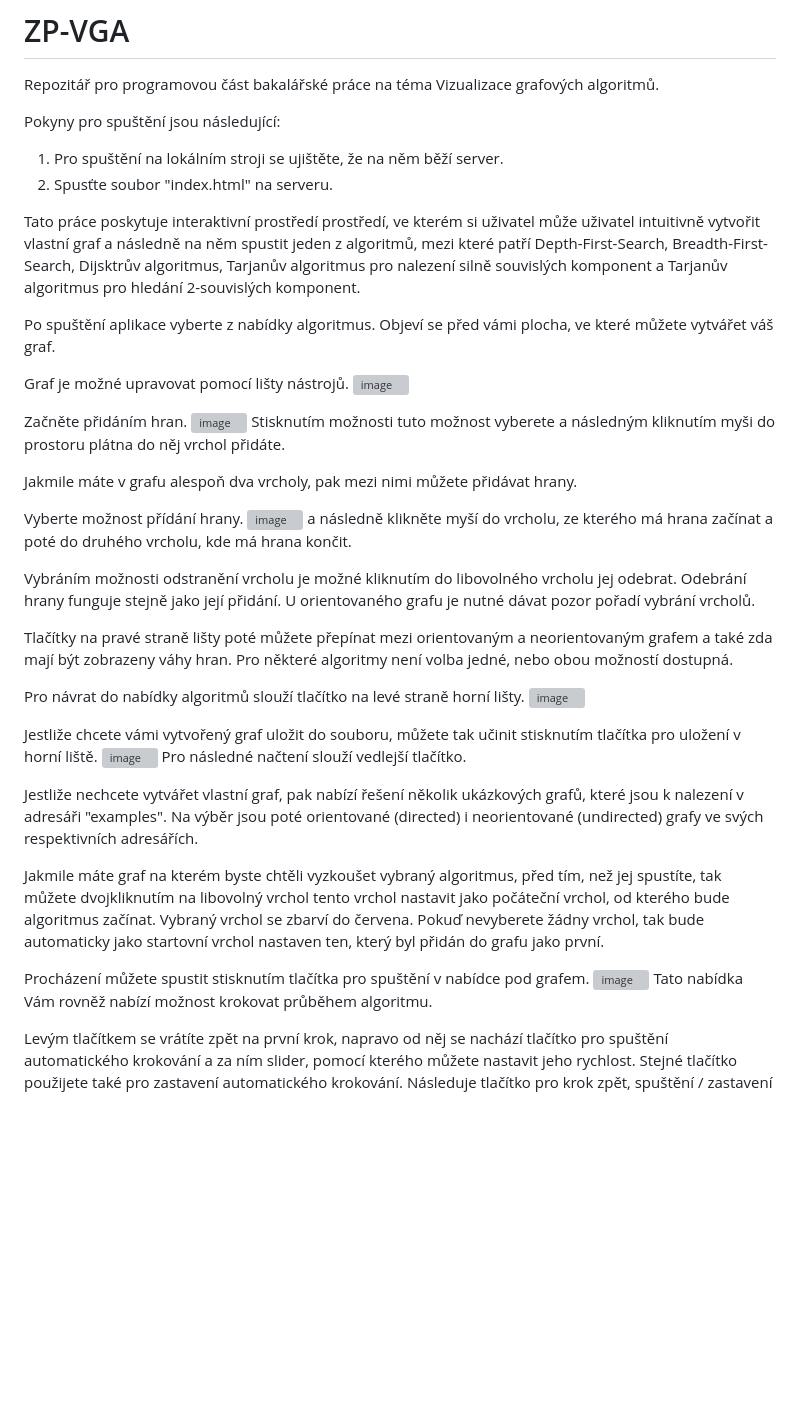
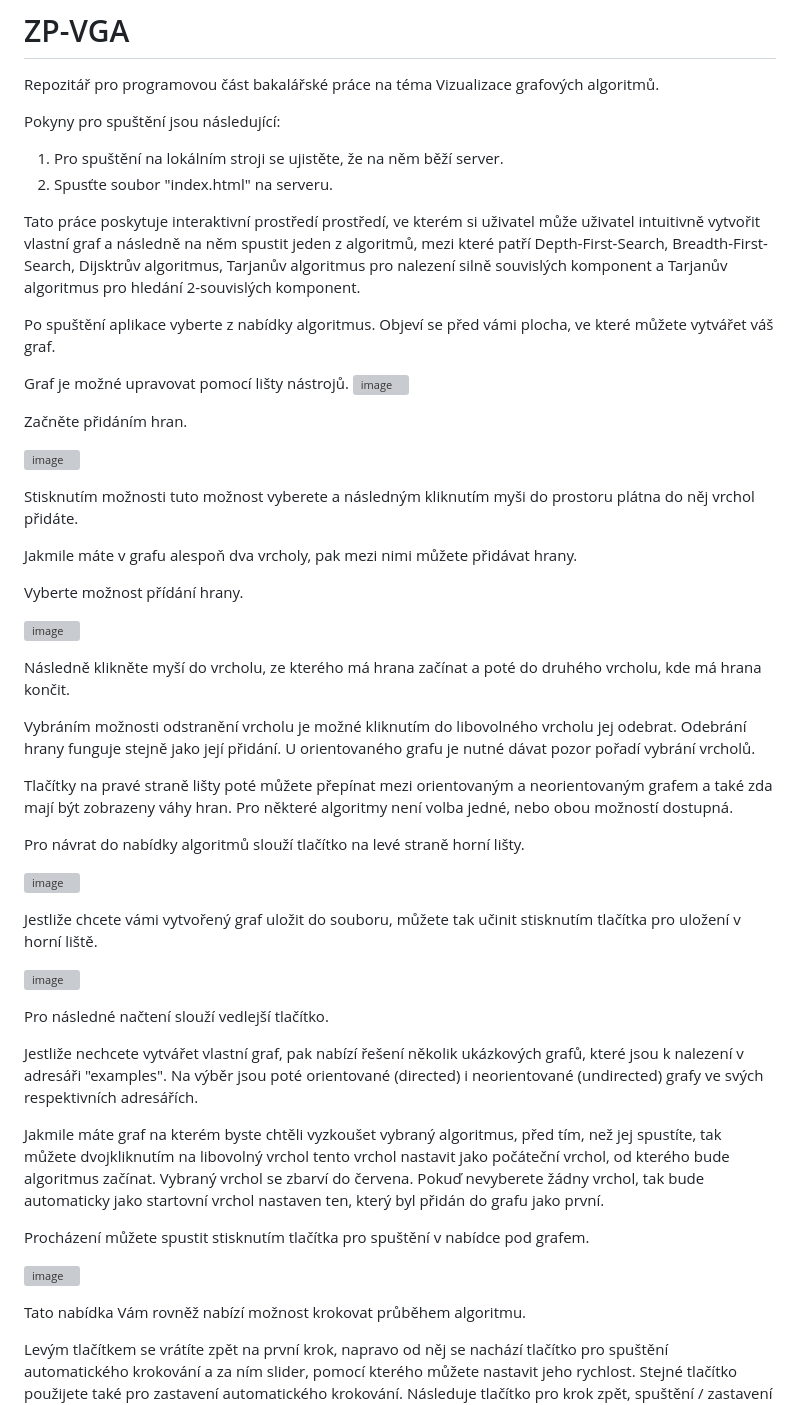
Before and after one commit to Fenristan/ZP-VGA, a Markdown page: README.md, the part around the change. GitHub-like rendering; blank space fills up the shorter version; grey boxes are pictures that could not be loaded.

```diff
--- a/README.md
+++ b/README.md
@@ -3,8 +3,9 @@ Repozitář pro programovou část bakalářské práce na téma Vizualizace gra
 
 
 Pokyny pro spuštění jsou následující:
- 1. Pro spuštění na lokálním stroji se ujištěte, že na něm běží server.
+ 1. Pro spuštění na lokálním stroji se ujistěte, že na něm běží server.
  2. Spusťte soubor "index.html" na serveru.
+
 
 Tato práce poskytuje interaktivní prostředí prostředí, ve kterém si uživatel může uživatel intuitivně vytvořit vlastní graf a následně na něm spustit jeden z algoritmů, mezi které patří Depth-First-Search, Breadth-First-Search, Dijsktrův algoritmus, Tarjanův algoritmus pro nalezení silně souvislých komponent a Tarjanův algoritmus pro hledání 2-souvislých komponent.
 
@@ -15,14 +16,18 @@ Graf je možné upravovat pomocí lišty nástrojů.
 ![image](https://github.com/user-attachments/assets/b3a8b8e9-9491-4c6b-a3b4-03991ceff159)
 
 Začněte přidáním hran.
+
 ![image](https://github.com/user-attachments/assets/0c0df49b-8ef2-4689-85da-b47678775a1e)
+
 Stisknutím možnosti tuto možnost vyberete a následným kliknutím myši do prostoru plátna do něj vrchol přidáte.
 
 Jakmile máte v grafu alespoň dva vrcholy, pak mezi nimi můžete přidávat hrany.
 
 Vyberte možnost přídání hrany.
+
 ![image](https://github.com/user-attachments/assets/ce4a1f05-7914-482f-a585-0f71932b9837)
-a následně klikněte myší do vrcholu, ze kterého má hrana začínat a poté do druhého vrcholu, kde má hrana končit.
+
+Následně klikněte myší do vrcholu, ze kterého má hrana začínat a poté do druhého vrcholu, kde má hrana končit.
 
 Vybráním možnosti odstranění vrcholu je možné kliknutím do libovolného vrcholu jej odebrat.
 Odebrání hrany funguje stejně jako její přidání. U orientovaného grafu je nutné dávat pozor pořadí vybrání vrcholů.
@@ -30,10 +35,13 @@ Odebrání hrany funguje stejně jako její přidání. U orientovaného grafu j
 Tlačítky na pravé straně lišty poté můžete přepínat mezi orientovaným a neorientovaným grafem a také zda mají být zobrazeny váhy hran. Pro některé algoritmy není volba jedné, nebo obou možností dostupná.
 
 Pro návrat do nabídky algoritmů slouží tlačítko na levé straně horní lišty.
+
 ![image](https://github.com/user-attachments/assets/c7d19721-4103-4585-a1c6-a52a72550f2a)
 
 Jestliže chcete vámi vytvořený graf uložit do souboru, můžete tak učinit stisknutím tlačítka pro uložení v horní liště.
+
 ![image](https://github.com/user-attachments/assets/0373ad71-e16d-4808-a63c-8a2f1a529b17)
+
 Pro následné načtení slouží vedlejší tlačítko.
 
 Jestliže nechcete vytvářet vlastní graf, pak nabízí řešení několik ukázkových grafů, které jsou k nalezení v adresáři "examples". Na výběr jsou poté orientované (directed) i neorientované (undirected) grafy ve svých respektivních adresářích.
@@ -41,7 +49,9 @@ Jestliže nechcete vytvářet vlastní graf, pak nabízí řešení několik uk
 Jakmile máte graf na kterém byste chtěli vyzkoušet vybraný algoritmus, před tím, než jej spustíte, tak můžete dvojkliknutím na libovolný vrchol tento vrchol nastavit jako počáteční vrchol, od kterého bude algoritmus začínat. Vybraný vrchol se zbarví do červena. Pokuď nevyberete žádny vrchol, tak bude automaticky jako startovní vrchol nastaven ten, který byl přidán do grafu jako první.
 
 Procházení můžete spustit stisknutím tlačítka pro spuštění v nabídce pod grafem.
+
 ![image](https://github.com/user-attachments/assets/3ba0fd40-f7ea-43e5-8ac5-e03b84ca0268)
+
 Tato nabídka Vám rovněž nabízí možnost krokovat průběhem algoritmu.
 
 Levým tlačítkem se vrátíte zpět na první krok, napravo od něj se nachází tlačítko pro spuštění automatického krokování a za ním slider, pomocí kterého můžete nastavit jeho rychlost. Stejné tlačítko použijete také pro zastavení automatického krokování. Následuje tlačítko pro krok zpět, spuštění / zastavení procházení a poté tlačítko pro krok kupředu.
```
